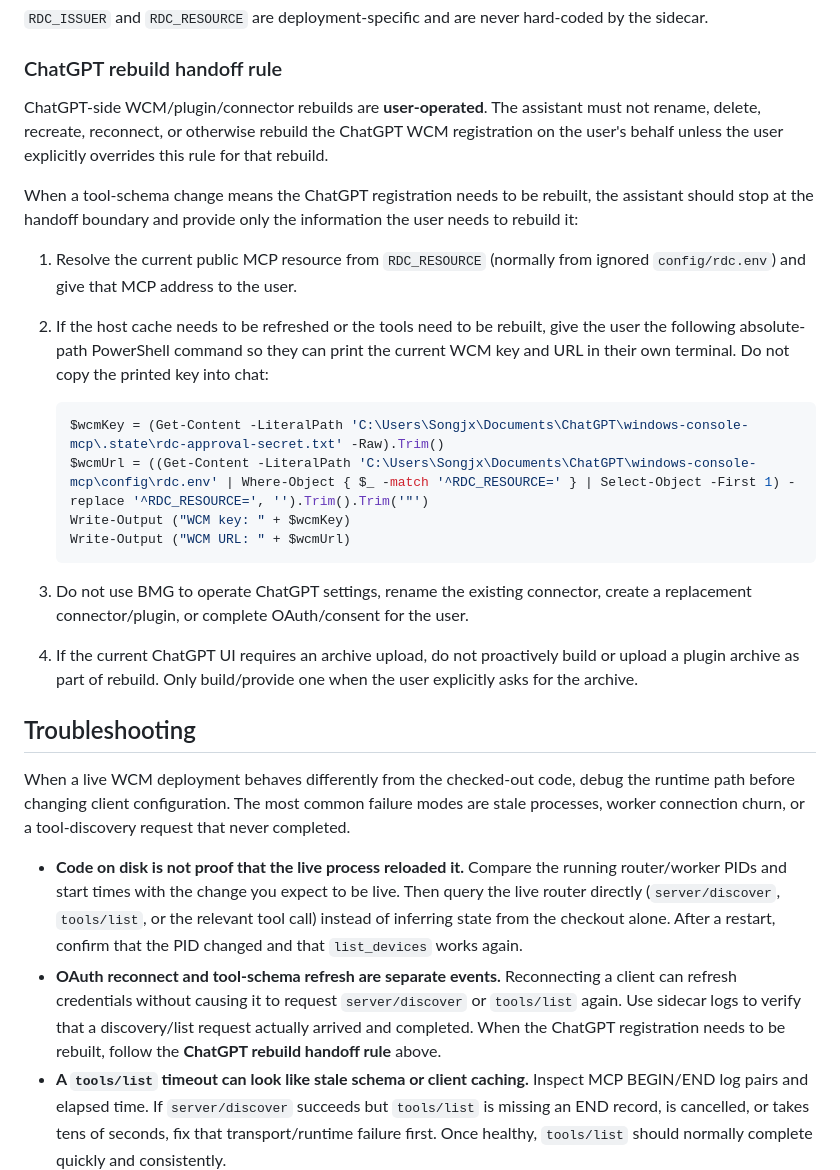
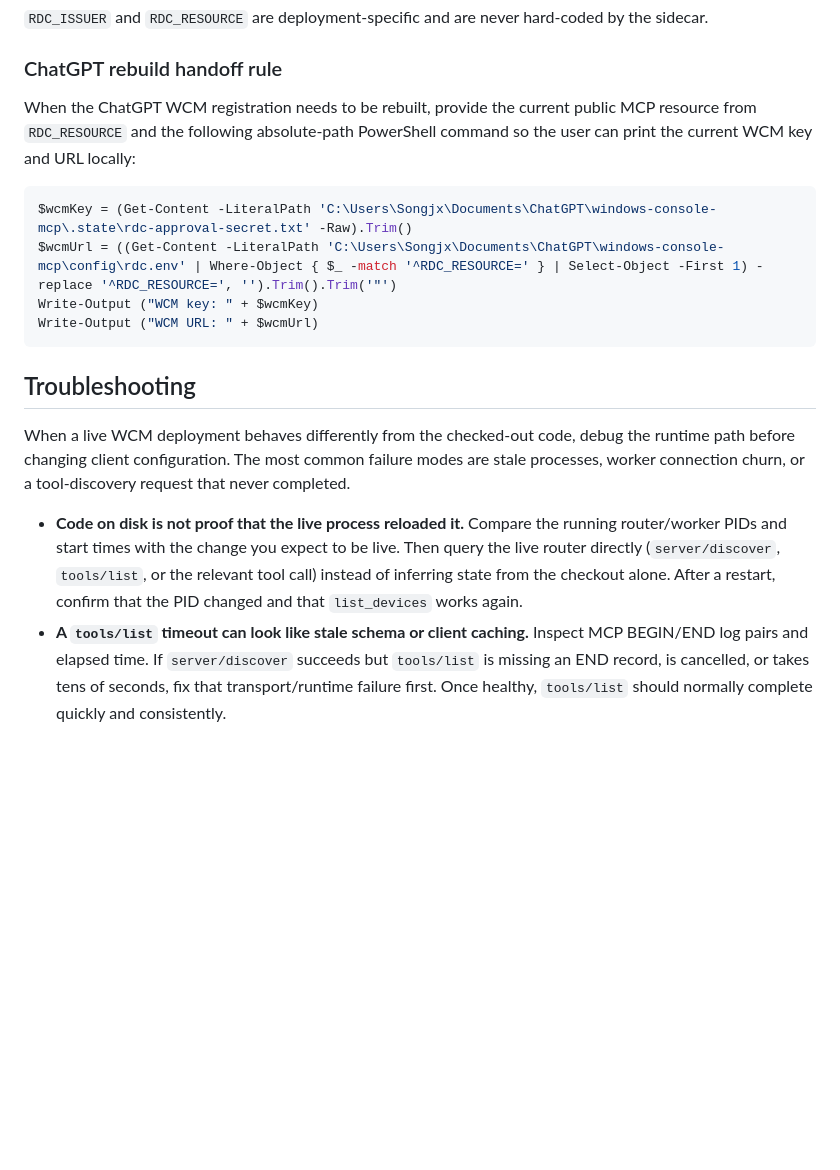
Before and after one commit to beifangzhishi-ops/windows-console-mcp, a Markdown page: README.md, the part around the change. GitHub-like rendering; blank space fills up the shorter version.

Commit message:
docs: simplify WCM rebuild handoff

````diff
--- a/README.md
+++ b/README.md
@@ -98,29 +98,20 @@ https://your-machine.your-tailnet.ts.net/rdc/mcp
 
 ### ChatGPT rebuild handoff rule
 
-ChatGPT-side WCM/plugin/connector rebuilds are **user-operated**. The assistant must not rename, delete, recreate, reconnect, or otherwise rebuild the ChatGPT WCM registration on the user's behalf unless the user explicitly overrides this rule for that rebuild.
+When the ChatGPT WCM registration needs to be rebuilt, provide the current public MCP resource from `RDC_RESOURCE` and the following absolute-path PowerShell command so the user can print the current WCM key and URL locally:
 
-When a tool-schema change means the ChatGPT registration needs to be rebuilt, the assistant should stop at the handoff boundary and provide only the information the user needs to rebuild it:
-
-1. Resolve the current public MCP resource from `RDC_RESOURCE` (normally from ignored `config/rdc.env`) and give that MCP address to the user.
-2. If the host cache needs to be refreshed or the tools need to be rebuilt, give the user the following absolute-path PowerShell command so they can print the current WCM key and URL in their own terminal. Do not copy the printed key into chat:
-
-   ```powershell
-   $wcmKey = (Get-Content -LiteralPath 'C:\Users\Songjx\Documents\ChatGPT\windows-console-mcp\.state\rdc-approval-secret.txt' -Raw).Trim()
-   $wcmUrl = ((Get-Content -LiteralPath 'C:\Users\Songjx\Documents\ChatGPT\windows-console-mcp\config\rdc.env' | Where-Object { $_ -match '^RDC_RESOURCE=' } | Select-Object -First 1) -replace '^RDC_RESOURCE=', '').Trim().Trim('"')
-   Write-Output ("WCM key: " + $wcmKey)
-   Write-Output ("WCM URL: " + $wcmUrl)
-   ```
-
-3. Do not use BMG to operate ChatGPT settings, rename the existing connector, create a replacement connector/plugin, or complete OAuth/consent for the user.
-4. If the current ChatGPT UI requires an archive upload, do not proactively build or upload a plugin archive as part of rebuild. Only build/provide one when the user explicitly asks for the archive.
+```powershell
+$wcmKey = (Get-Content -LiteralPath 'C:\Users\Songjx\Documents\ChatGPT\windows-console-mcp\.state\rdc-approval-secret.txt' -Raw).Trim()
+$wcmUrl = ((Get-Content -LiteralPath 'C:\Users\Songjx\Documents\ChatGPT\windows-console-mcp\config\rdc.env' | Where-Object { $_ -match '^RDC_RESOURCE=' } | Select-Object -First 1) -replace '^RDC_RESOURCE=', '').Trim().Trim('"')
+Write-Output ("WCM key: " + $wcmKey)
+Write-Output ("WCM URL: " + $wcmUrl)
+```
 
 ## Troubleshooting
 
 When a live WCM deployment behaves differently from the checked-out code, debug the runtime path before changing client configuration. The most common failure modes are stale processes, worker connection churn, or a tool-discovery request that never completed.
 
 - **Code on disk is not proof that the live process reloaded it.** Compare the running router/worker PIDs and start times with the change you expect to be live. Then query the live router directly (`server/discover`, `tools/list`, or the relevant tool call) instead of inferring state from the checkout alone. After a restart, confirm that the PID changed and that `list_devices` works again.
-- **OAuth reconnect and tool-schema refresh are separate events.** Reconnecting a client can refresh credentials without causing it to request `server/discover` or `tools/list` again. Use sidecar logs to verify that a discovery/list request actually arrived and completed. When the ChatGPT registration needs to be rebuilt, follow the **ChatGPT rebuild handoff rule** above.
 - **A `tools/list` timeout can look like stale schema or client caching.** Inspect MCP BEGIN/END log pairs and elapsed time. If `server/discover` succeeds but `tools/list` is missing an END record, is cancelled, or takes tens of seconds, fix that transport/runtime failure first. Once healthy, `tools/list` should normally complete quickly and consistently.
 - **Only one active worker should own a given `deviceId`.** Duplicate or orphaned workers using the same ID can repeatedly replace each other's connection, causing reconnect loops and invalidating in-flight RPCs. Check worker-hub logs for frequent `Worker connected` messages and inspect process parentage. Keep the supervisor-owned worker and terminate stale/manual copies rather than starting another copy on top of them.
 - **Large tool results are capped at the router boundary.** `tools/call` results larger than 512 KiB are replaced with a compact error before they reach the MCP client (`WC_MAX_TOOL_RESULT_BYTES` can override the limit). Large images are previewed at a 64 KiB raw budget, and `read_multiple_files` advertises a four-image batch limit to avoid cumulative media payload spikes.
````
